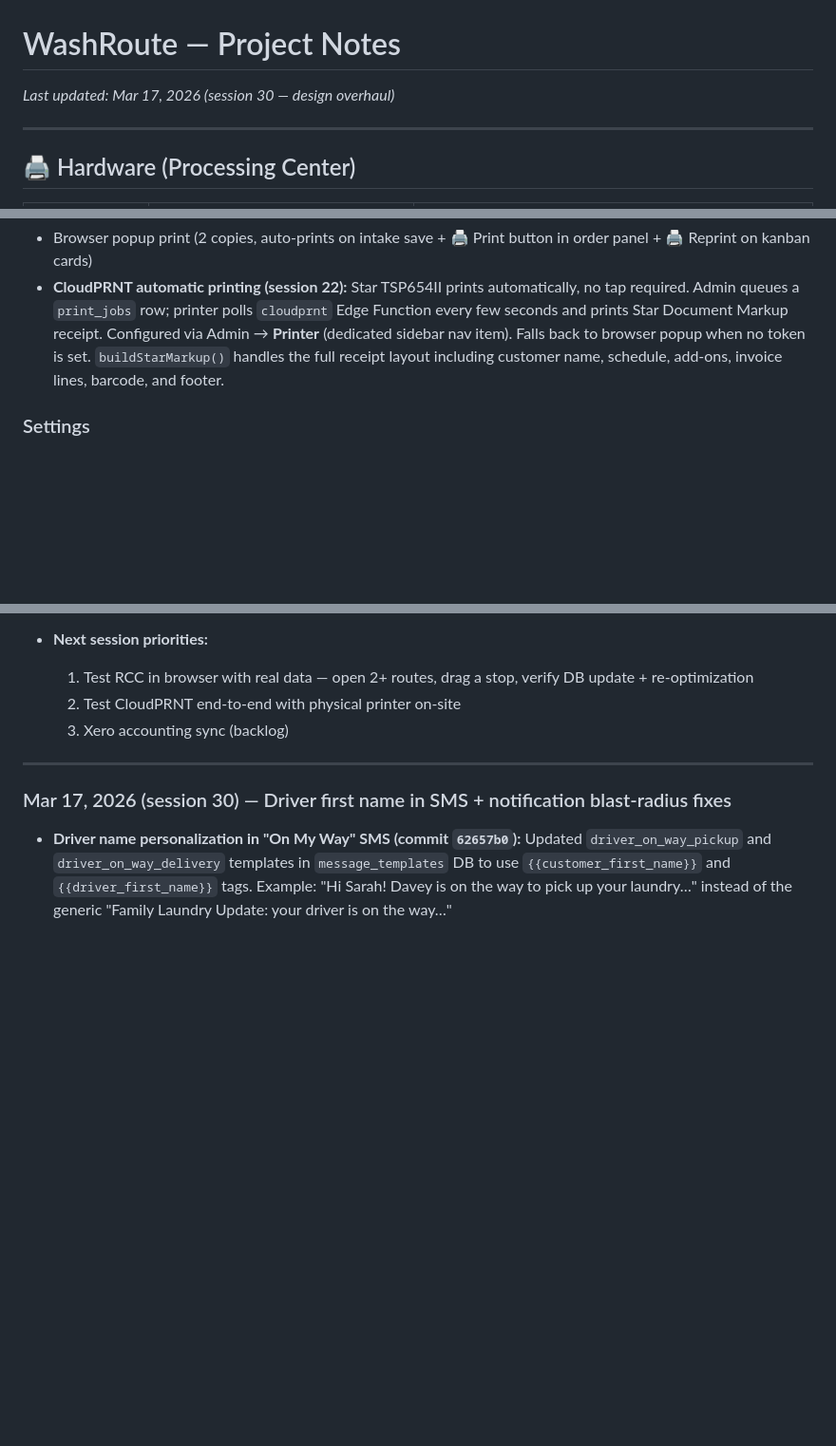
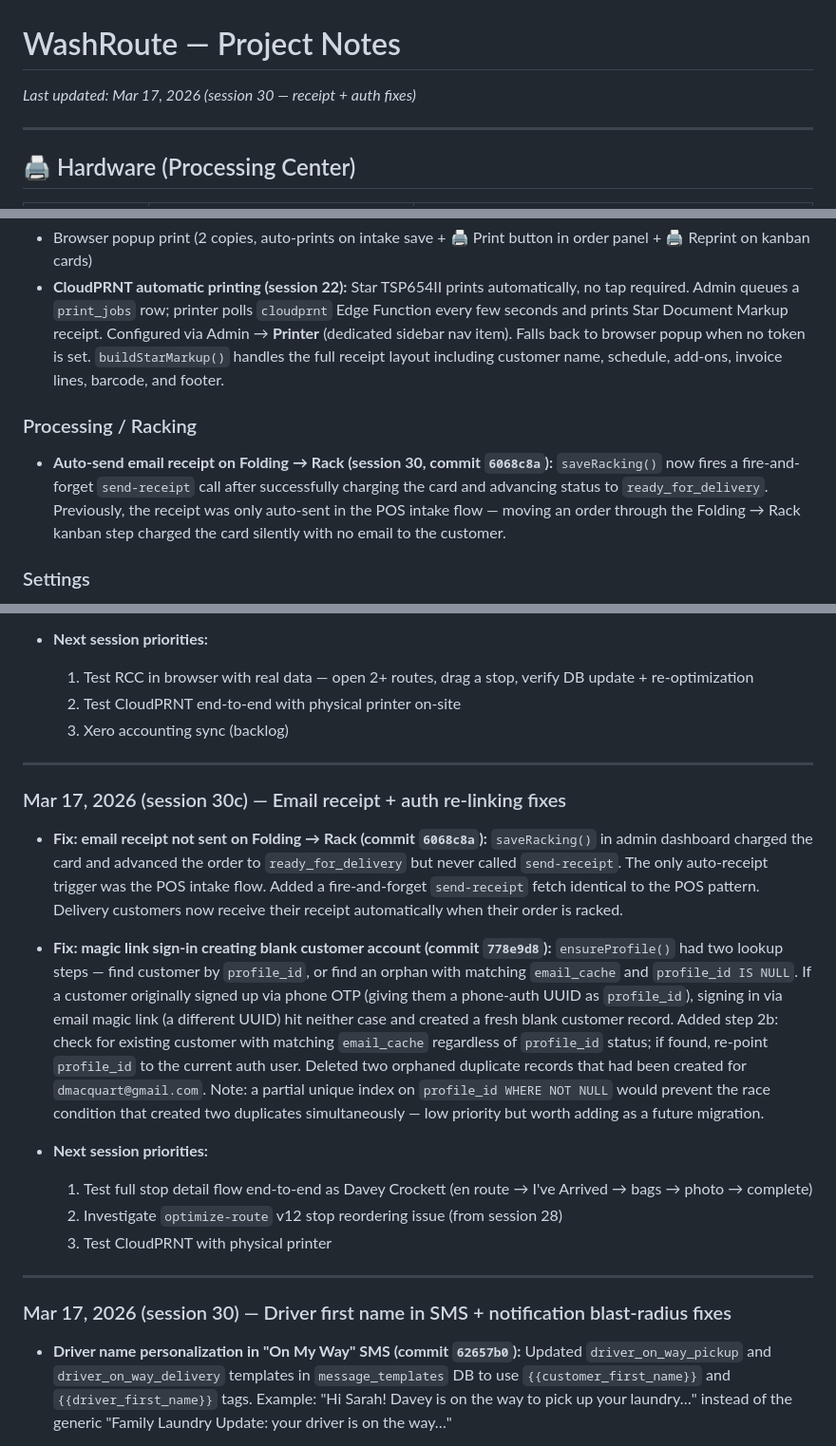
Before and after one commit to LUCANINA/washroute, a Markdown page: PROJECT-NOTES.md, 3 parts joined by grey strips. Shown at 95% size. GitHub-like rendering; blank space fills up the shorter version.

Commit message:
docs: update project notes — session 30c (receipt + auth fixes)
Co-Authored-By: Claude Sonnet 4.6 <noreply@anthropic.com>

```diff
--- a/PROJECT-NOTES.md
+++ b/PROJECT-NOTES.md
@@ -1,5 +1,5 @@
 # WashRoute — Project Notes
-*Last updated: Mar 17, 2026 (session 30 — design overhaul)*
+*Last updated: Mar 17, 2026 (session 30 — receipt + auth fixes)*
 
 ---
 
@@ -134,6 +134,9 @@ Twilio credentials are stored in **Supabase Secrets** (rotated session 8 — no
 - Browser popup print (2 copies, auto-prints on intake save + 🖨 Print button in order panel + 🖨 Reprint on kanban cards)
 - **CloudPRNT automatic printing (session 22):** Star TSP654II prints automatically, no tap required. Admin queues a `print_jobs` row; printer polls `cloudprnt` Edge Function every few seconds and prints Star Document Markup receipt. Configured via Admin → **Printer** (dedicated sidebar nav item). Falls back to browser popup when no token is set. `buildStarMarkup()` handles the full receipt layout including customer name, schedule, add-ons, invoice lines, barcode, and footer.
 
+### Processing / Racking
+- **Auto-send email receipt on Folding → Rack (session 30, commit `6068c8a`):** `saveRacking()` now fires a fire-and-forget `send-receipt` call after successfully charging the card and advancing status to `ready_for_delivery`. Previously, the receipt was only auto-sent in the POS intake flow — moving an order through the Folding → Rack kanban step charged the card silently with no email to the customer.
+
 ### Settings
 - **Sidebar nav reorganized (session 23):** "Timezone" nav item renamed to **"Printer"** (printer icon) → shows only the Receipt Printer card. Business Timezone moved into **Routes → Settings tab** (new 3rd tab in the Maps/Routes page alongside Zones and Route Templates). Topbar CTA hides on the Settings tab (no action button needed there).
 
@@ -516,6 +520,19 @@ There are actually **two separate hang points** that must both be covered:
   1. Test RCC in browser with real data — open 2+ routes, drag a stop, verify DB update + re-optimization
   2. Test CloudPRNT end-to-end with physical printer on-site
   3. Xero accounting sync (backlog)
+
+---
+
+### Mar 17, 2026 (session 30c) — Email receipt + auth re-linking fixes
+
+- **Fix: email receipt not sent on Folding → Rack (commit `6068c8a`):** `saveRacking()` in admin dashboard charged the card and advanced the order to `ready_for_delivery` but never called `send-receipt`. The only auto-receipt trigger was the POS intake flow. Added a fire-and-forget `send-receipt` fetch identical to the POS pattern. Delivery customers now receive their receipt automatically when their order is racked.
+
+- **Fix: magic link sign-in creating blank customer account (commit `778e9d8`):** `ensureProfile()` had two lookup steps — find customer by `profile_id`, or find an orphan with matching `email_cache` and `profile_id IS NULL`. If a customer originally signed up via phone OTP (giving them a phone-auth UUID as `profile_id`), signing in via email magic link (a different UUID) hit neither case and created a fresh blank customer record. Added step 2b: check for existing customer with matching `email_cache` regardless of `profile_id` status; if found, re-point `profile_id` to the current auth user. Deleted two orphaned duplicate records that had been created for `dmacquart@gmail.com`. Note: a partial unique index on `profile_id WHERE NOT NULL` would prevent the race condition that created two duplicates simultaneously — low priority but worth adding as a future migration.
+
+- **Next session priorities:**
+  1. Test full stop detail flow end-to-end as Davey Crockett (en route → I've Arrived → bags → photo → complete)
+  2. Investigate `optimize-route` v12 stop reordering issue (from session 28)
+  3. Test CloudPRNT with physical printer
 
 ---
 
```
Also changed, not shown: other parts of PROJECT-NOTES.md (+1 -0 lines).
